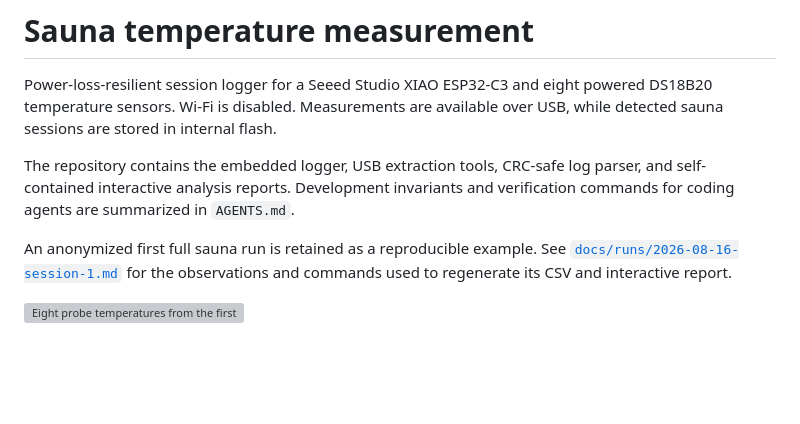
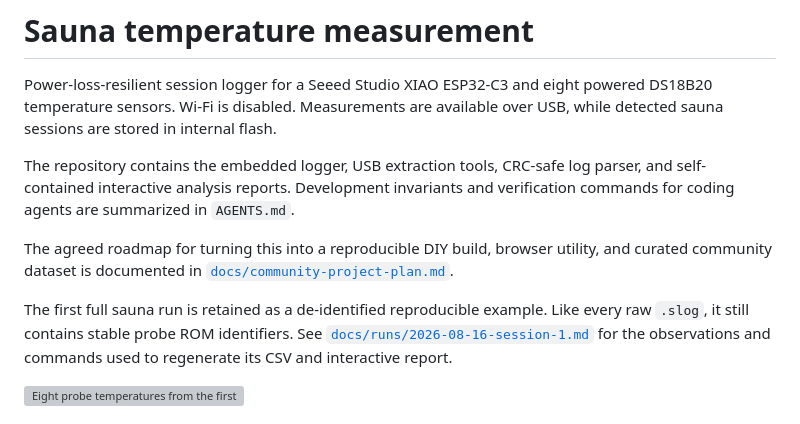
Before and after one commit to akkauppi/slog, a Markdown page: README.md, the part around the change. Rendered like a GitHub page; blank space fills up the shorter version; grey boxes are pictures that could not be loaded.

Commit message:
Document community project roadmap

```diff
--- a/README.md
+++ b/README.md
@@ -8,7 +8,12 @@ The repository contains the embedded logger, USB extraction tools, CRC-safe log
 parser, and self-contained interactive analysis reports. Development invariants
 and verification commands for coding agents are summarized in `AGENTS.md`.
 
-An anonymized first full sauna run is retained as a reproducible example. See
+The agreed roadmap for turning this into a reproducible DIY build, browser
+utility, and curated community dataset is documented in
+[`docs/community-project-plan.md`](docs/community-project-plan.md).
+
+The first full sauna run is retained as a de-identified reproducible example.
+Like every raw `.slog`, it still contains stable probe ROM identifiers. See
 [`docs/runs/2026-08-16-session-1.md`](docs/runs/2026-08-16-session-1.md) for the
 observations and commands used to regenerate its CSV and interactive report.
 
```
Also changed, not shown: docs/community-project-plan.md (added, +377 -0 lines).
